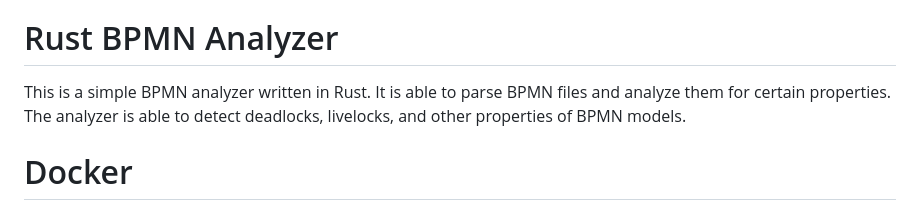
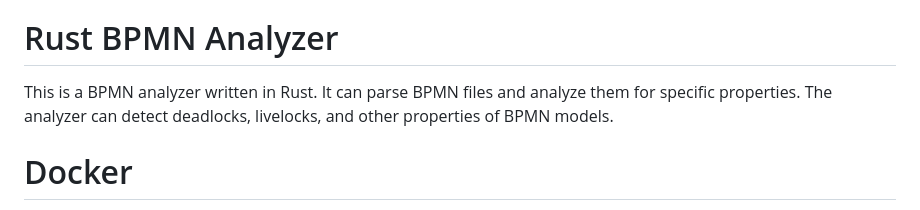
Before and after one commit to timKraeuter/rust_bpmn_analyzer, a Markdown page: README.md, the part around the change printed below. Drawn GitHub-style.

```diff
--- a/README.md
+++ b/README.md
@@ -4,8 +6,8 @@
 
 # Rust BPMN Analyzer
 
-This is a simple BPMN analyzer written in Rust. It is able to parse BPMN files and analyze them for
-certain properties. The analyzer is able to detect deadlocks, livelocks, and other properties of
+This is a BPMN analyzer written in Rust. It can parse BPMN files and analyze them for
+specific properties. The analyzer can detect deadlocks, livelocks, and other properties of
 BPMN models.
 
 # Docker
```
Also changed, not shown: other parts of README.md (+3 -1 lines).
